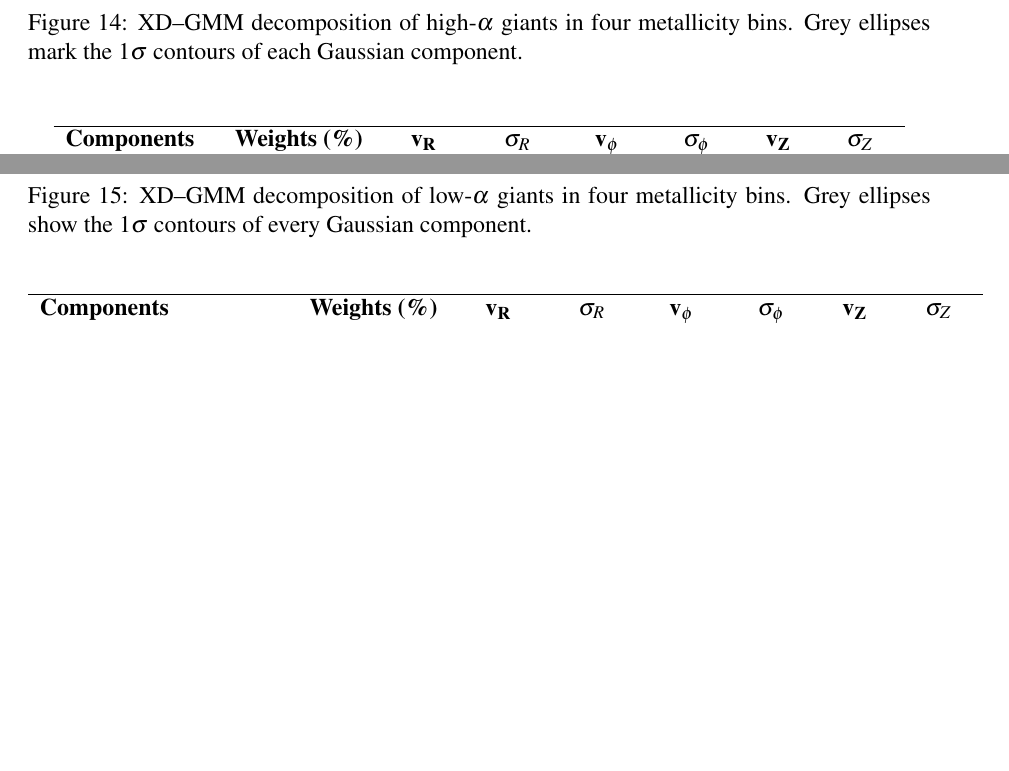
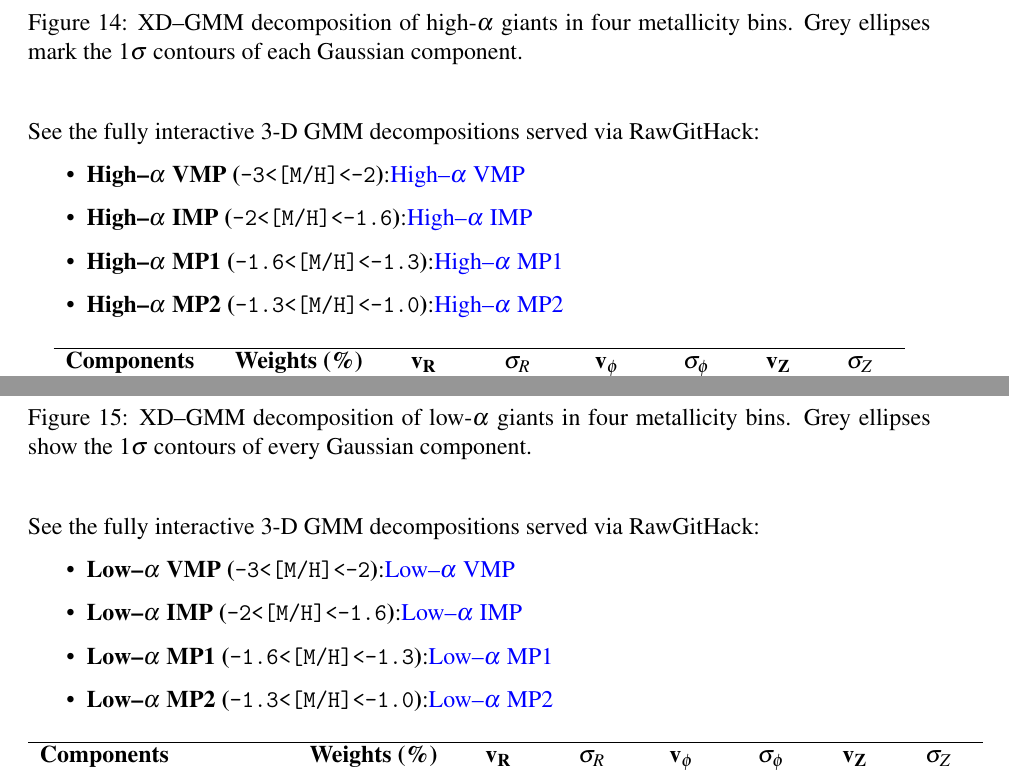
Before and after one commit to raunaq-rai/Disentangling-the-Milky-Way-using-GMM, a LaTeX paper (report/report.tex): two parts of pages 27 and 28 of 37, joined at a grey line, cut so that both start at the same text, the shorter picture padded with empty space. Compiled offline with pdfLaTeX.

Commit message:
including interative part

```diff
--- a/report/report.tex
+++ b/report/report.tex
@@ -1155,6 +1155,24 @@ Detailed BIC scores for each metallicity bin are shown in Figure~\ref{fig:bic_gr
   \label{fig:gmm_4wide_hi}
 \end{figure}
 
+See the fully interactive 3-D GMM decompositions served via RawGitHack:
+
+\begin{itemize}
+  \item \textbf{High–$\alpha$ VMP (\texttt{-3<[M/H]<-2})}:%
+    \href{\detokenize{https://raw.githack.com/raunaq-rai/Disentangling-the-Milky-Way-using-GMM/main/figures/VMP_high___-3[M_H]-2.html}}{High–$\alpha$ VMP}
+
+  \item \textbf{High–$\alpha$ IMP (\texttt{-2<[M/H]<-1.6})}:%
+    \href{\detokenize{https://raw.githack.com/raunaq-rai/Disentangling-the-Milky-Way-using-GMM/main/figures/IMP_high___-2[M_H]-1.6.html}}{High–$\alpha$ IMP}
+
+  \item \textbf{High–$\alpha$ MP1 (\texttt{-1.6<[M/H]<-1.3})}:%
+    \href{\detokenize{https://raw.githack.com/raunaq-rai/Disentangling-the-Milky-Way-using-GMM/main/figures/MP1_high___-1.6[M_H]-1.3.html}}{High–$\alpha$ MP1}
+
+  \item \textbf{High–$\alpha$ MP2 (\texttt{-1.3<[M/H]<-1.0})}:%
+    \href{\detokenize{https://raw.githack.com/raunaq-rai/Disentangling-the-Milky-Way-using-GMM/main/figures/MP2_high___-1.3[M_H]-1.0.html}}{High–$\alpha$ MP2}
+\end{itemize}
+
+
+
 \begin{table}[H]
 \centering
 \begin{tabular}{lccccccc}
@@ -1222,6 +1240,22 @@ Velocities are in km\,s$^{-1}$. Weights indicate the fraction of stars per metal
            bins.  Grey ellipses show the $1\sigma$ contours of every Gaussian component.}
   \label{fig:gmm_lowalpha_panel}
 \end{figure}
+
+See the fully interactive 3-D GMM decompositions served via RawGitHack:
+
+\begin{itemize}
+  \item \textbf{Low–$\alpha$ VMP (\texttt{-3<[M/H]<-2})}:%
+    \href{\detokenize{https://raw.githack.com/raunaq-rai/Disentangling-the-Milky-Way-using-GMM/main/figures/VMP_low____-3[M_H]-2.html}}{Low–$\alpha$ VMP}
+
+  \item \textbf{Low–$\alpha$ IMP (\texttt{-2<[M/H]<-1.6})}:%
+    \href{\detokenize{https://raw.githack.com/raunaq-rai/Disentangling-the-Milky-Way-using-GMM/main/figures/IMP_low____-2[M_H]-1.6.html}}{Low–$\alpha$ IMP}
+
+  \item \textbf{Low–$\alpha$ MP1 (\texttt{-1.6<[M/H]<-1.3})}:%
+    \href{\detokenize{https://raw.githack.com/raunaq-rai/Disentangling-the-Milky-Way-using-GMM/main/figures/MP1_low____-1.6[M_H]-1.3.html}}{Low–$\alpha$ MP1}
+
+  \item \textbf{Low–$\alpha$ MP2 (\texttt{-1.3<[M/H]<-1.0})}:%
+    \href{\detokenize{https://raw.githack.com/raunaq-rai/Disentangling-the-Milky-Way-using-GMM/main/figures/MP2_low____-1.3[M_H]-1.0.html}}{Low–$\alpha$ MP2}
+\end{itemize}
 
 \begin{table}[H]
 \centering
```
Also changed, not shown: README.md.
